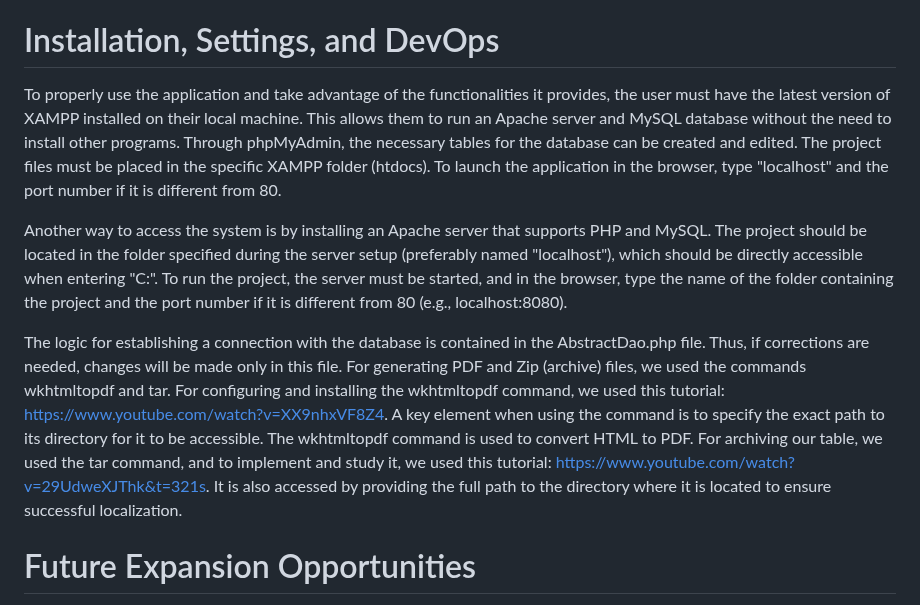
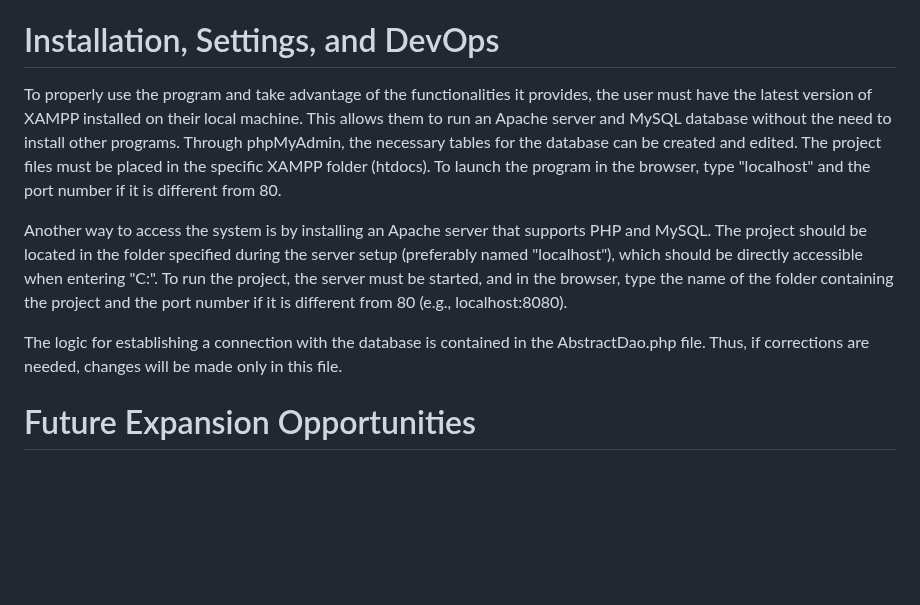
Before and after one commit to yovanabozhilov/Schedule-Generation, a Markdown page: README.md, the part around the change. Drawn GitHub-style; blank space fills up the shorter version.

```diff
--- a/README.md
+++ b/README.md
@@ -73,11 +73,11 @@ The interface is built primarily using the currently widely-used HTML, CSS, and
 The business logic is implemented using PHP. In the model part of the MVC model, the main classes for the system are created, and communication with the database is established. The validation of user registration information and restriction of their access to certain functionalities, depending on their type (user/administrator), is performed in this part. The controller part of the MVC model is responsible for retrieving and sending data to the presentation layer of the system.
 
 # Installation, Settings, and DevOps
-To properly use the application and take advantage of the functionalities it provides, the user must have the latest version of XAMPP installed on their local machine. This allows them to run an Apache server and MySQL database without the need to install other programs. Through phpMyAdmin, the necessary tables for the database can be created and edited. The project files must be placed in the specific XAMPP folder (htdocs). To launch the application in the browser, type "localhost" and the port number if it is different from 80.
+To properly use the program and take advantage of the functionalities it provides, the user must have the latest version of XAMPP installed on their local machine. This allows them to run an Apache server and MySQL database without the need to install other programs. Through phpMyAdmin, the necessary tables for the database can be created and edited. The project files must be placed in the specific XAMPP folder (htdocs). To launch the program in the browser, type "localhost" and the port number if it is different from 80.
 
 Another way to access the system is by installing an Apache server that supports PHP and MySQL. The project should be located in the folder specified during the server setup (preferably named "localhost"), which should be directly accessible when entering "C:". To run the project, the server must be started, and in the browser, type the name of the folder containing the project and the port number if it is different from 80 (e.g., localhost:8080).
 
-The logic for establishing a connection with the database is contained in the AbstractDao.php file. Thus, if corrections are needed, changes will be made only in this file. For generating PDF and Zip (archive) files, we used the commands wkhtmltopdf and tar. For configuring and installing the wkhtmltopdf command, we used this tutorial: https://www.youtube.com/watch?v=XX9nhxVF8Z4. A key element when using the command is to specify the exact path to its directory for it to be accessible. The wkhtmltopdf command is used to convert HTML to PDF. For archiving our table, we used the tar command, and to implement and study it, we used this tutorial: https://www.youtube.com/watch?v=29UdweXJThk&t=321s. It is also accessed by providing the full path to the directory where it is located to ensure successful localization.
+The logic for establishing a connection with the database is contained in the AbstractDao.php file. Thus, if corrections are needed, changes will be made only in this file.
 
 # Future Expansion Opportunities
 Opportunities for future expansion include the integration of additional functionalities such as automatic schedule updates, improving the interface's appearance, and expanding administration and analysis functionalities.
```
